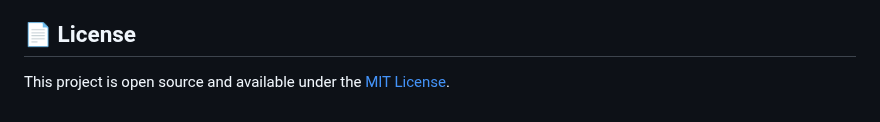
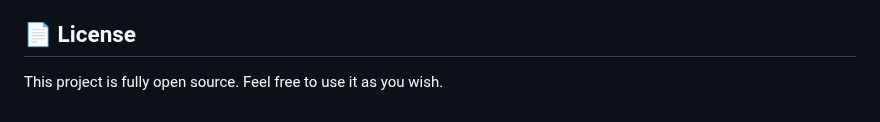
Before and after one commit to dmitriy-zverev/chirpy, a Markdown page: README.md, the part around the change. GitHub-like rendering.

```diff
--- a/README.md
+++ b/README.md
@@ -192,4 +192,4 @@ Contributions are welcome! Please feel free to submit a Pull Request. For major
 
 ## 📄 License
 
-This project is open source and available under the [MIT License](LICENSE).
+This project is fully open source. Feel free to use it as you wish.
```
